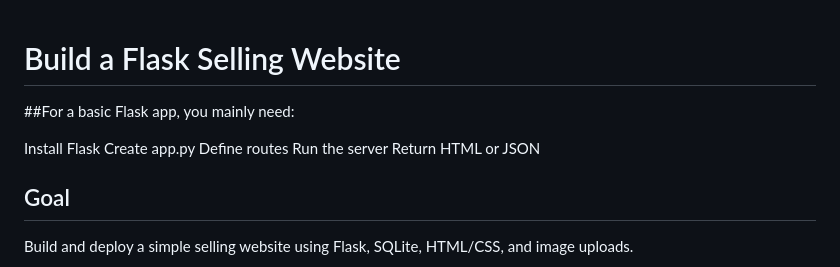
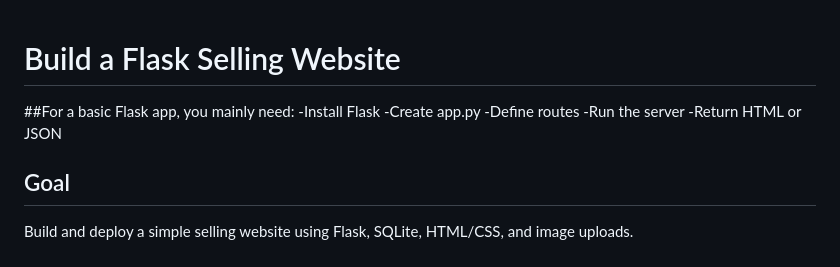
Before and after one commit to ChristinaScott/car_booty_website, a Markdown page: README.md, the part around the change. GitHub-like rendering.

```diff
--- a/README.md
+++ b/README.md
@@ -1,11 +1,12 @@
 # Build a Flask Selling Website
+
 ##For a basic Flask app, you mainly need:
+-Install Flask
+-Create app.py
+-Define routes
+-Run the server
+-Return HTML or JSON
 
-Install Flask
-Create app.py
-Define routes
-Run the server
-Return HTML or JSON
 ## Goal
 Build and deploy a simple selling website using Flask, SQLite, HTML/CSS, and image uploads.
 
```
